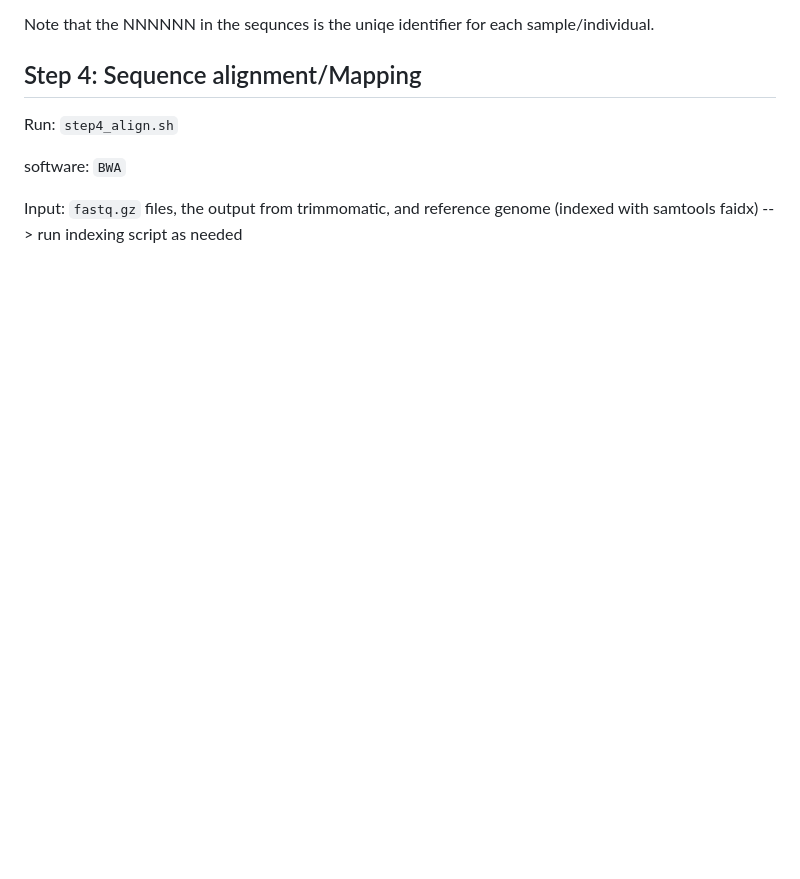
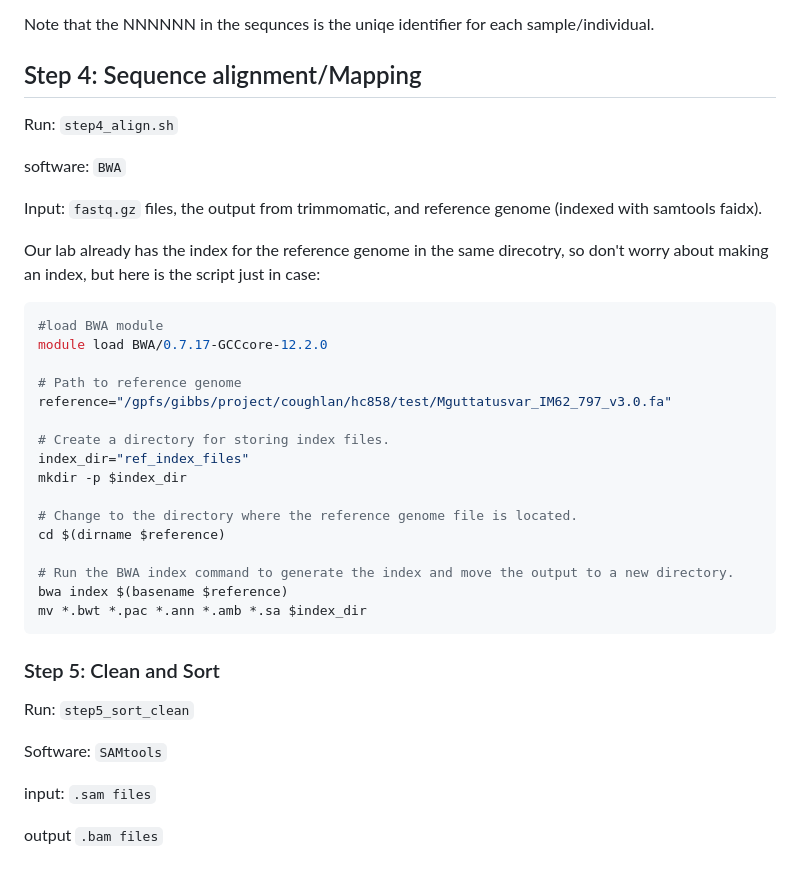
Before and after one commit to Hagar-Soliman/Segregation_Distortion_Mapping, a Markdown page: README.md, the part around the change. GitHub-like rendering; blank space fills up the shorter version.

````diff
--- a/README.md
+++ b/README.md
@@ -58,4 +58,32 @@ Run: `step4_align.sh`
 
 software: `BWA`
 
-Input: `fastq.gz` files, the output from trimmomatic, and reference genome (indexed with samtools faidx) --> run indexing script as needed
+Input: `fastq.gz` files, the output from trimmomatic, and reference genome (indexed with samtools faidx).
+
+Our lab already has the index for the reference genome in the same direcotry, so don't worry about making an index, but here is the script just in case:
+```bash
+#load BWA module
+module load BWA/0.7.17-GCCcore-12.2.0
+
+# Path to reference genome
+reference="/gpfs/gibbs/project/coughlan/hc858/test/Mguttatusvar_IM62_797_v3.0.fa"
+
+# Create a directory for storing index files.
+index_dir="ref_index_files"
+mkdir -p $index_dir
+
+# Change to the directory where the reference genome file is located.
+cd $(dirname $reference)
+
+# Run the BWA index command to generate the index and move the output to a new directory.
+bwa index $(basename $reference)
+mv *.bwt *.pac *.ann *.amb *.sa $index_dir
+```
+### Step 5: Clean and Sort
+Run: `step5_sort_clean`
+
+Software: `SAMtools`
+
+input: `.sam files`
+
+output `.bam files`
````
